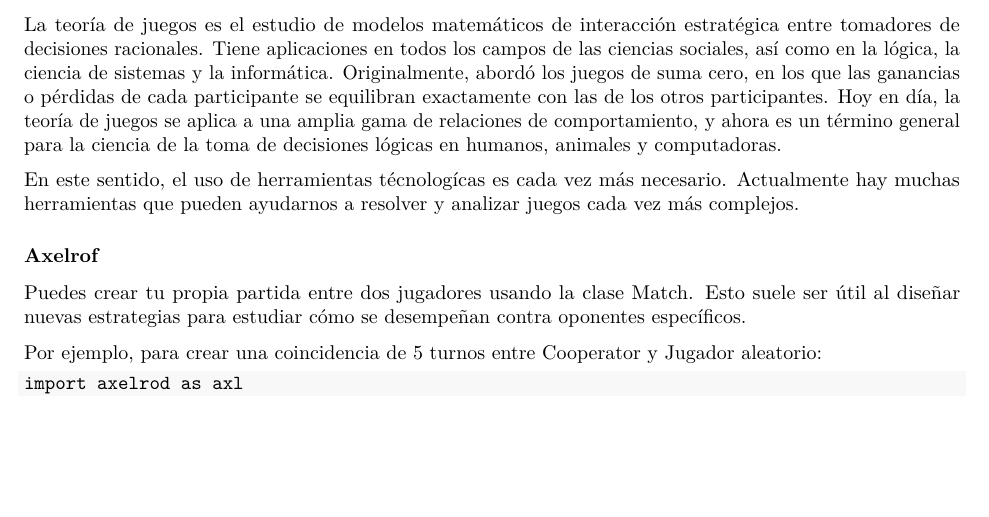
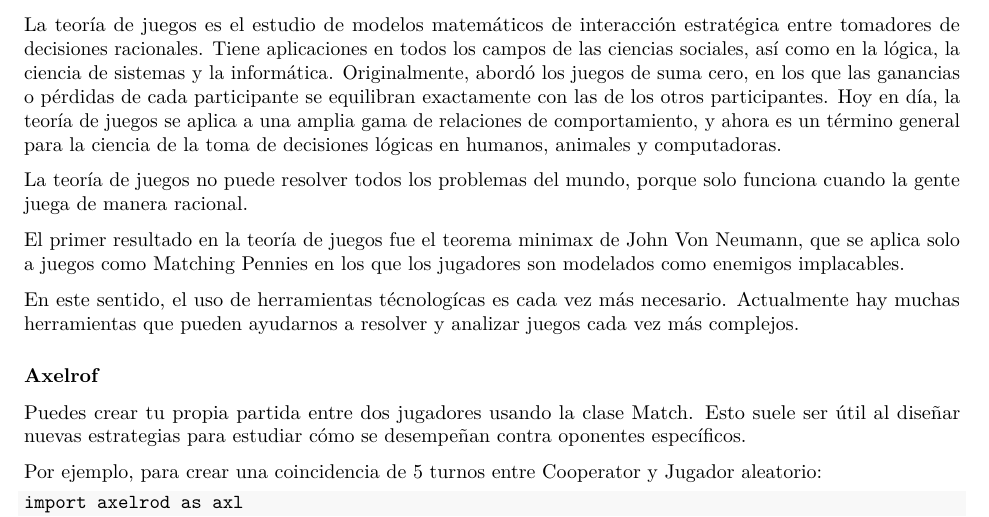
Before and after one commit to IvanParedesR/OrgaIndustrial_R, an R Markdown document (OrgaIndustrial.Rmd): part of page 9 of 12, cut so that both start at the same text, the shorter picture padded with empty space. Rendered offline with R 4.5, knitr and Pandoc, then LaTeX, with nearby package versions; some code elsewhere in the file could not run offline.

Commit message:
Local change

```diff
--- a/OrgaIndustrial.Rmd
+++ b/OrgaIndustrial.Rmd
@@ -230,6 +230,10 @@ Las subastas se aplicaron y se aplican al comercio en diversos contextos. Estos
 
 La teoría de juegos es el estudio de modelos matemáticos de interacción estratégica entre tomadores de decisiones racionales. Tiene aplicaciones en todos los campos de las ciencias sociales, así como en la lógica, la ciencia de sistemas y la informática. Originalmente, abordó los juegos de suma cero, en los que las ganancias o pérdidas de cada participante se equilibran exactamente con las de los otros participantes. Hoy en día, la teoría de juegos se aplica a una amplia gama de relaciones de comportamiento, y ahora es un término general para la ciencia de la toma de decisiones lógicas en humanos, animales y computadoras.
 
+La teoría de juegos no puede resolver todos los problemas del mundo, porque solo funciona cuando la gente juega de manera racional.
+
+El primer resultado en la teoría de juegos fue el teorema minimax de John Von Neumann, que se aplica solo a juegos como Matching Pennies en los que los jugadores son modelados como enemigos implacables.
+
 En este sentido, el uso de herramientas técnologícas es cada vez más necesario. Actualmente hay muchas herramientas que pueden ayudarnos a resolver y analizar juegos cada vez más complejos.
 
 ### Axelrof
```
